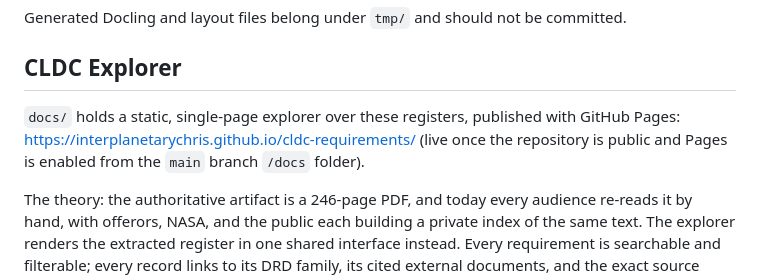
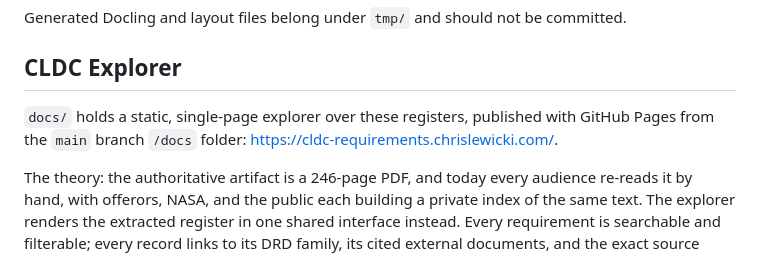
Before and after one commit to interplanetarychris/cldc-requirements, a Markdown page: README.md, the part around the change. GitHub-like rendering.

Commit message:
Point the README at cldc-requirements.chrislewicki.com
Co-Authored-By: Claude Opus 5.5 <noreply@anthropic.com>

```diff
--- a/README.md
+++ b/README.md
@@ -109,9 +109,8 @@ Generated Docling and layout files belong under `tmp/` and should not be committ
 
 ## CLDC Explorer
 
-`docs/` holds a static, single-page explorer over these registers, published with GitHub Pages:
-<https://interplanetarychris.github.io/cldc-requirements/> (live once the repository is public and
-Pages is enabled from the `main` branch `/docs` folder).
+`docs/` holds a static, single-page explorer over these registers, published with GitHub Pages
+from the `main` branch `/docs` folder: <https://cldc-requirements.chrislewicki.com/>.
 
 The theory: the authoritative artifact is a 246-page PDF, and today every audience re-reads it by
 hand, with offerors, NASA, and the public each building a private index of the same text. The
```
